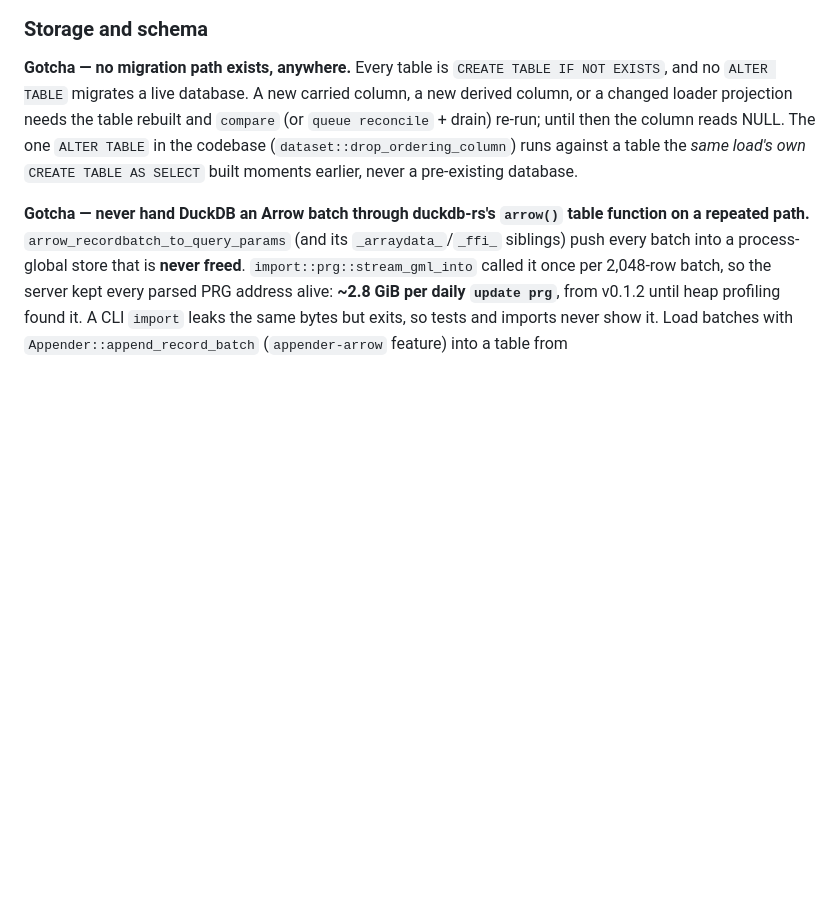
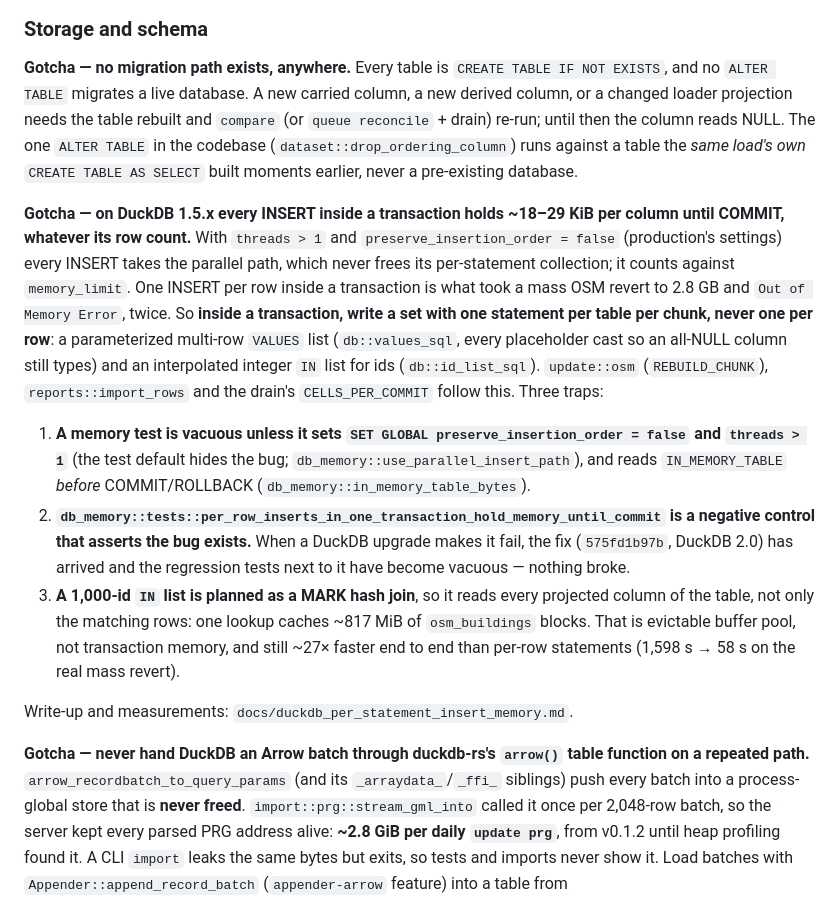
Before and after one commit to openstreetmap-polska/osmpbudynkiv2, a Markdown page: CLAUDE.md, the part around the change. Rendered like a GitHub page; blank space fills up the shorter version.

```diff
--- a/CLAUDE.md
+++ b/CLAUDE.md
@@ -871,6 +871,36 @@ the column reads NULL. The one `ALTER TABLE` in the codebase
 (`dataset::drop_ordering_column`) runs against a table the *same load's own*
 `CREATE TABLE AS SELECT` built moments earlier, never a pre-existing database.
 
+**Gotcha — on DuckDB 1.5.x every INSERT inside a transaction holds ~18–29 KiB
+per column until COMMIT, whatever its row count.** With `threads > 1` and
+`preserve_insertion_order = false` (production's settings) every INSERT takes
+the parallel path, which never frees its per-statement collection; it counts
+against `memory_limit`. One INSERT per row inside a transaction is what took a
+mass OSM revert to 2.8 GB and `Out of Memory Error`, twice. So **inside a
+transaction, write a set with one statement per table per chunk, never one per
+row**: a parameterized multi-row `VALUES` list (`db::values_sql`, every
+placeholder cast so an all-NULL column still types) and an interpolated integer
+`IN` list for ids (`db::id_list_sql`). `update::osm` (`REBUILD_CHUNK`),
+`reports::import_rows` and the drain's `CELLS_PER_COMMIT` follow this. Three
+traps:
+
+1. **A memory test is vacuous unless it sets `SET GLOBAL
+   preserve_insertion_order = false` and `threads > 1`** (the test default
+   hides the bug; `db_memory::use_parallel_insert_path`), and reads
+   `IN_MEMORY_TABLE` *before* COMMIT/ROLLBACK
+   (`db_memory::in_memory_table_bytes`).
+2. **`db_memory::tests::per_row_inserts_in_one_transaction_hold_memory_until_commit`
+   is a negative control that asserts the bug exists.** When a DuckDB upgrade
+   makes it fail, the fix (`575fd1b97b`, DuckDB 2.0) has arrived and the
+   regression tests next to it have become vacuous — nothing broke.
+3. **A 1,000-id `IN` list is planned as a MARK hash join**, so it reads every
+   projected column of the table, not only the matching rows: one lookup
+   caches ~817 MiB of `osm_buildings` blocks. That is evictable buffer pool,
+   not transaction memory, and still ~27× faster end to end than per-row
+   statements (1,598 s → 58 s on the real mass revert).
+
+Write-up and measurements: `docs/duckdb_per_statement_insert_memory.md`.
+
 **Gotcha — never hand DuckDB an Arrow batch through duckdb-rs's `arrow()`
 table function on a repeated path.** `arrow_recordbatch_to_query_params` (and
 its `_arraydata_`/`_ffi_` siblings) push every batch into a process-global store
```
Also changed, not shown: docs/duckdb_per_statement_insert_memory.md (added, +167 -0 lines).
